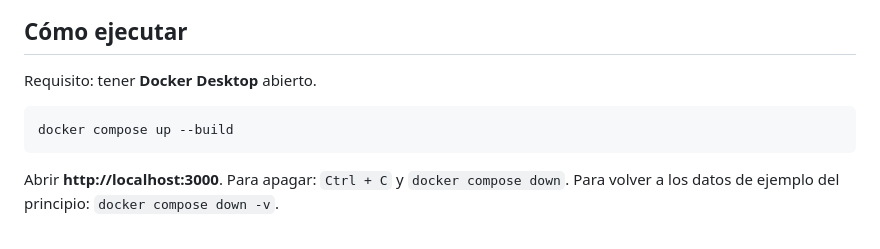
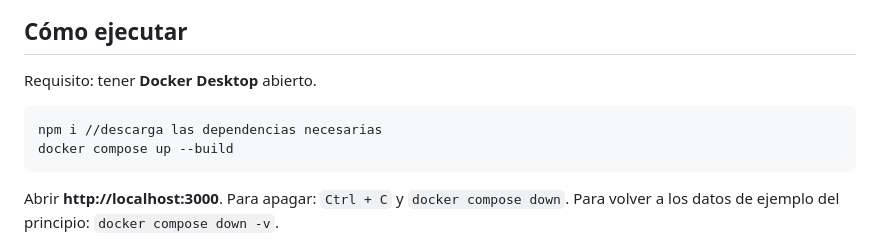
Before and after one commit to Anita155-DSM/arquitectura-en-capas, a Markdown page: README.md, the part around the change. Drawn GitHub-style.

Commit message:
otro pequeño cambio en el readme - inicializacion del proyecto

````diff
--- a/README.md
+++ b/README.md
@@ -9,6 +9,7 @@ Stack: Node.js, Express, TypeScript (modo estricto), Sequelize, PostgreSQL y Doc
 Requisito: tener **Docker Desktop** abierto.
 
 ```
+npm i //descarga las dependencias necesarias
 docker compose up --build
 ```
 
````
